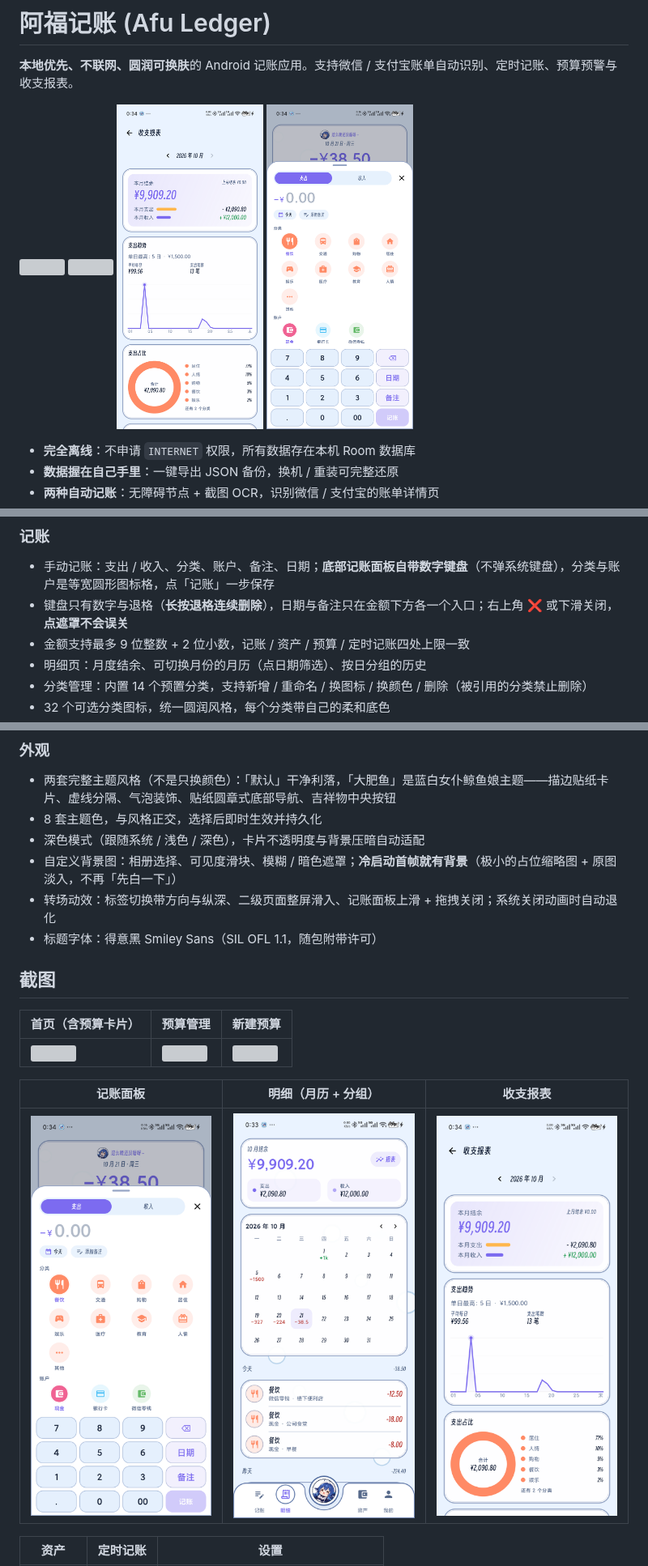
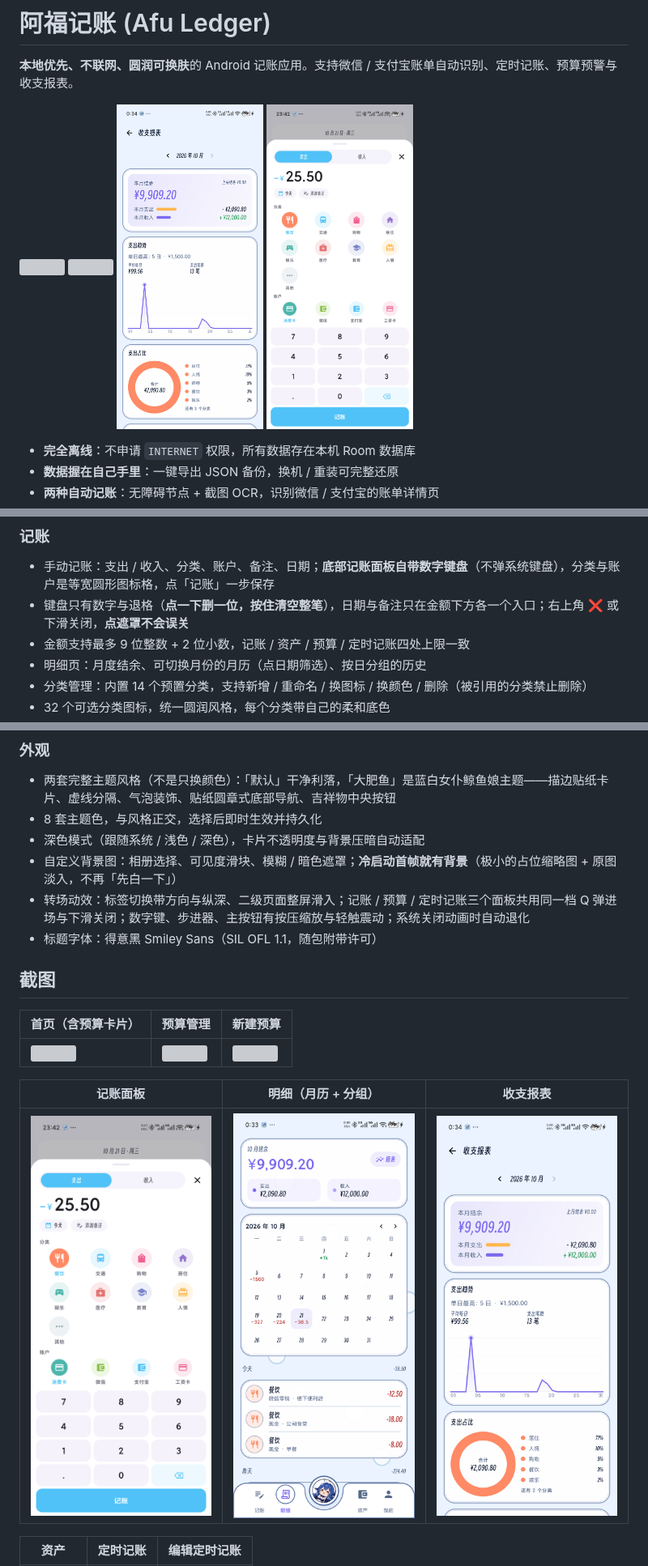
Before and after one commit to Blessing617/afu-ledger, a Markdown page: README.md, 3 parts joined by grey strips. Shown at 81% size. GitHub-like rendering; pictures changed too: docs/screenshots/record.png; grey boxes are pictures that could not be loaded.

```diff
--- a/README.md
+++ b/README.md
@@ -33,7 +33,7 @@
 ### 记账
 
 - 手动记账：支出 / 收入、分类、账户、备注、日期；**底部记账面板自带数字键盘**（不弹系统键盘），分类与账户是等宽圆形图标格，点「记账」一步保存
-- 键盘只有数字与退格（**长按退格连续删除**），日期与备注只在金额下方各一个入口；右上角 ❌ 或下滑关闭，**点遮罩不会误关**
+- 键盘只有数字与退格（**点一下删一位，按住清空整笔**），日期与备注只在金额下方各一个入口；右上角 ❌ 或下滑关闭，**点遮罩不会误关**
 - 金额支持最多 9 位整数 + 2 位小数，记账 / 资产 / 预算 / 定时记账四处上限一致
 - 明细页：月度结余、可切换月份的月历（点日期筛选）、按日分组的历史
 - 分类管理：内置 14 个预置分类，支持新增 / 重命名 / 换图标 / 换颜色 / 删除（被引用的分类禁止删除）
@@ -81,7 +81,7 @@
 - 8 套主题色，与风格正交，选择后即时生效并持久化
 - 深色模式（跟随系统 / 浅色 / 深色），卡片不透明度与背景压暗自动适配
 - 自定义背景图：相册选择、可见度滑块、模糊 / 暗色遮罩；**冷启动首帧就有背景**（极小的占位缩略图 + 原图淡入，不再「先白一下」）
-- 转场动效：标签切换带方向与纵深、二级页面整屏滑入、记账面板上滑 + 拖拽关闭；系统关闭动画时自动退化
+- 转场动效：标签切换带方向与纵深、二级页面整屏滑入；记账 / 预算 / 定时记账三个面板共用同一档 Q 弹进场与下滑关闭；数字键、步进器、主按钮有按压缩放与轻触震动；系统关闭动画时自动退化
 - 标题字体：得意黑 Smiley Sans（SIL OFL 1.1，随包附带许可）
 
 ## 截图
@@ -94,5 +94,5 @@
 |---|---|---|
 | ![](docs/screenshots/record.png) | ![](docs/screenshots/history.png) | ![](docs/screenshots/report.png) |
 
-| 资产 | 定时记账 | 设置 |
+| 资产 | 定时记账 | 编辑定时记账 |
 |---|---|---|
```
Also changed, not shown: other parts of README.md (+5 -5 lines), docs/screenshots/settings.png, 17 other files.
